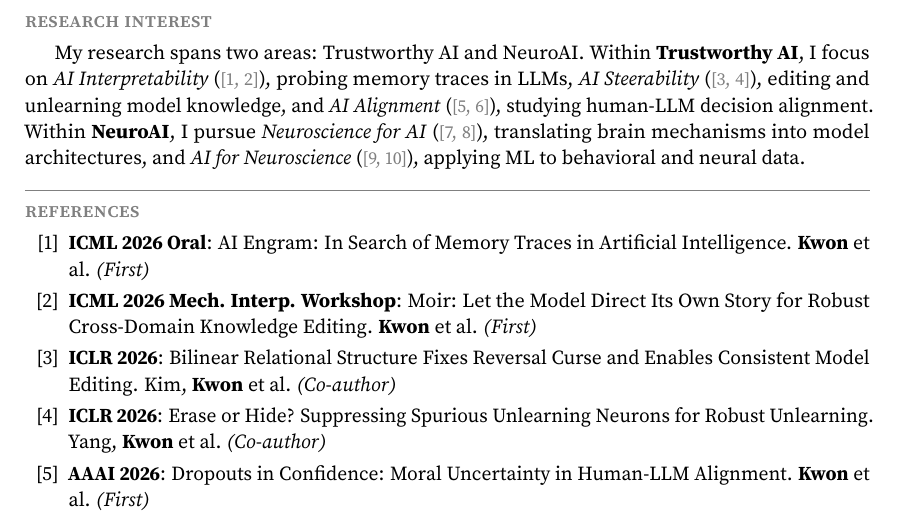
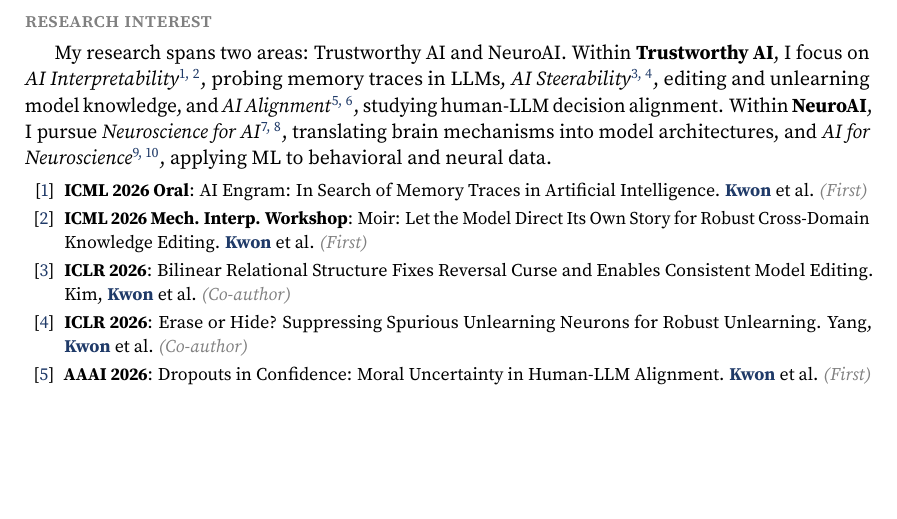
Before and after one commit to jeakwon/jeakwon.github.io, a LaTeX CV (cv.tex): part of page 1 of 6, cut so that both start at the same text, the shorter picture padded with empty space. Compiled offline with pdfLaTeX.

Commit message:
Auto-update CV PDF from cv.yml + papers.bib

```diff
--- a/cv.tex
+++ b/cv.tex
@@ -74,15 +74,14 @@
 
 \block{research interest}
 
-My research spans two areas: Trustworthy AI and NeuroAI. Within \textbf{Trustworthy AI}, I focus on \textit{AI Interpretability} ({\small\textcolor{gray}{[1, 2]}}), probing memory traces in LLMs, \textit{AI Steerability} ({\small\textcolor{gray}{[3, 4]}}), editing and unlearning model knowledge, and \textit{AI Alignment} ({\small\textcolor{gray}{[5, 6]}}), studying human-LLM decision alignment. Within \textbf{NeuroAI}, I pursue \textit{Neuroscience for AI} ({\small\textcolor{gray}{[7, 8]}}), translating brain mechanisms into model architectures, and \textit{AI for Neuroscience} ({\small\textcolor{gray}{[9, 10]}}), applying ML to behavioral and neural data.
+My research spans two areas: Trustworthy AI and NeuroAI. Within \textbf{Trustworthy AI}, I focus on \textit{AI Interpretability}\textsuperscript{\color{accent}1, 2}, probing memory traces in LLMs, \textit{AI Steerability}\textsuperscript{\color{accent}3, 4}, editing and unlearning model knowledge, and \textit{AI Alignment}\textsuperscript{\color{accent}5, 6}, studying human-LLM decision alignment. Within \textbf{NeuroAI}, I pursue \textit{Neuroscience for AI}\textsuperscript{\color{accent}7, 8}, translating brain mechanisms into model architectures, and \textit{AI for Neuroscience}\textsuperscript{\color{accent}9, 10}, applying ML to behavioral and neural data.
 
-
-\block{references}
-
-\begin{enumerate}[label={[\arabic*]},leftmargin=2.2em,itemsep=0.25em,topsep=0.1em,parsep=0pt]
-\item \textbf{ICML 2026 Oral}: AI Engram: In Search of Memory Traces in Artificial Intelligence. \textbf{Kwon} et al. \textit{(First)}
-\item \textbf{ICML 2026 Mech. Interp. Workshop}: Moir: Let the Model Direct Its Own Story for Robust Cross-Domain Knowledge Editing. \textbf{Kwon} et al. \textit{(First)}
-\item \textbf{ICLR 2026}: Bilinear Relational Structure Fixes Reversal Curse and Enables Consistent Model Editing. Kim, \textbf{Kwon} et al. \textit{(Co-author)}
-\item \textbf{ICLR 2026}: Erase or Hide? Suppressing Spurious Unlearning Neurons for Robust Unlearning. Yang, \textbf{Kwon} et al. \textit{(Co-author)}
-\item \textbf{AAAI 2026}: Dropouts in Confidence: Moral Uncertainty in Human-LLM Alignment. \textbf{Kwon} et al. \textit{(First)}
-\item \textbf{ACL 2026 Findings}: Machine Behavior in Relational Moral Dilemmas: Moral Rightness, Predicted Human Behavior, and Model Decisions. Kim, \textbf{Kwon} et al. \textit{(Co-corresponding)}
+\vspace{0.4em}
+{\small
+\begin{enumerate}[label={[{\color{accent}\arabic*}]},leftmargin=2.2em,itemsep=0.2em,topsep=0.1em,parsep=0pt]
+\item \textbf{ICML 2026 Oral}: AI Engram: In Search of Memory Traces in Artificial Intelligence. {\color{accent}\textbf{Kwon}} et al. \textit{\color{gray}(First)}
+\item \textbf{ICML 2026 Mech. Interp. Workshop}: Moir: Let the Model Direct Its Own Story for Robust Cross-Domain Knowledge Editing. {\color{accent}\textbf{Kwon}} et al. \textit{\color{gray}(First)}
+\item \textbf{ICLR 2026}: Bilinear Relational Structure Fixes Reversal Curse and Enables Consistent Model Editing. Kim, {\color{accent}\textbf{Kwon}} et al. \textit{\color{gray}(Co-author)}
+\item \textbf{ICLR 2026}: Erase or Hide? Suppressing Spurious Unlearning Neurons for Robust Unlearning. Yang, {\color{accent}\textbf{Kwon}} et al. \textit{\color{gray}(Co-author)}
+\item \textbf{AAAI 2026}: Dropouts in Confidence: Moral Uncertainty in Human-LLM Alignment. {\color{accent}\textbf{Kwon}} et al. \textit{\color{gray}(First)}
+\item \textbf{ACL 2026 Findings}: Machine Behavior in Relational Moral Dilemmas: Moral Rightness, Predicted Human Behavior, and Model Decisions. Kim, {\color{accent}\textbf{Kwon}} et al. \textit{\color{gray}(Co-corresponding)}
```
Also changed, not shown: assets/pdf/CV_JeaKwon.pdf, cv.tex (9 more changed lines).
